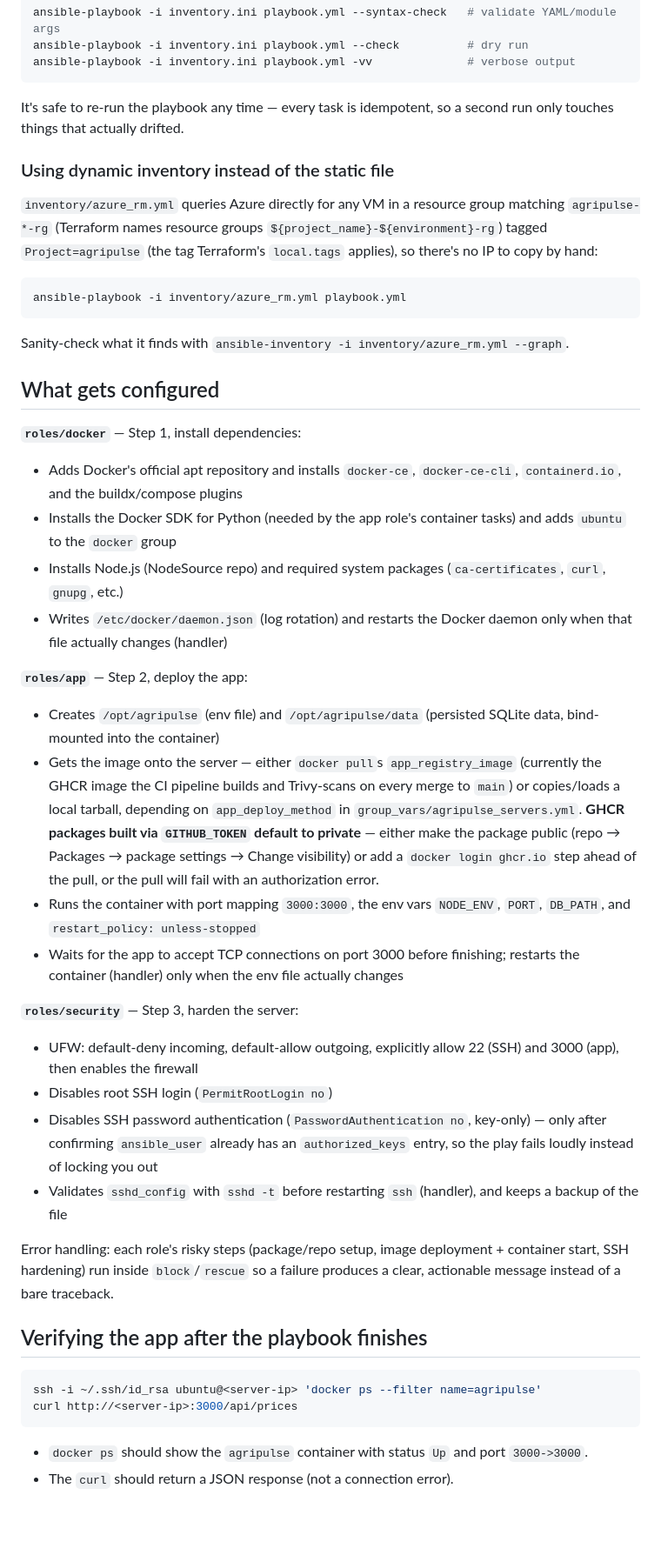
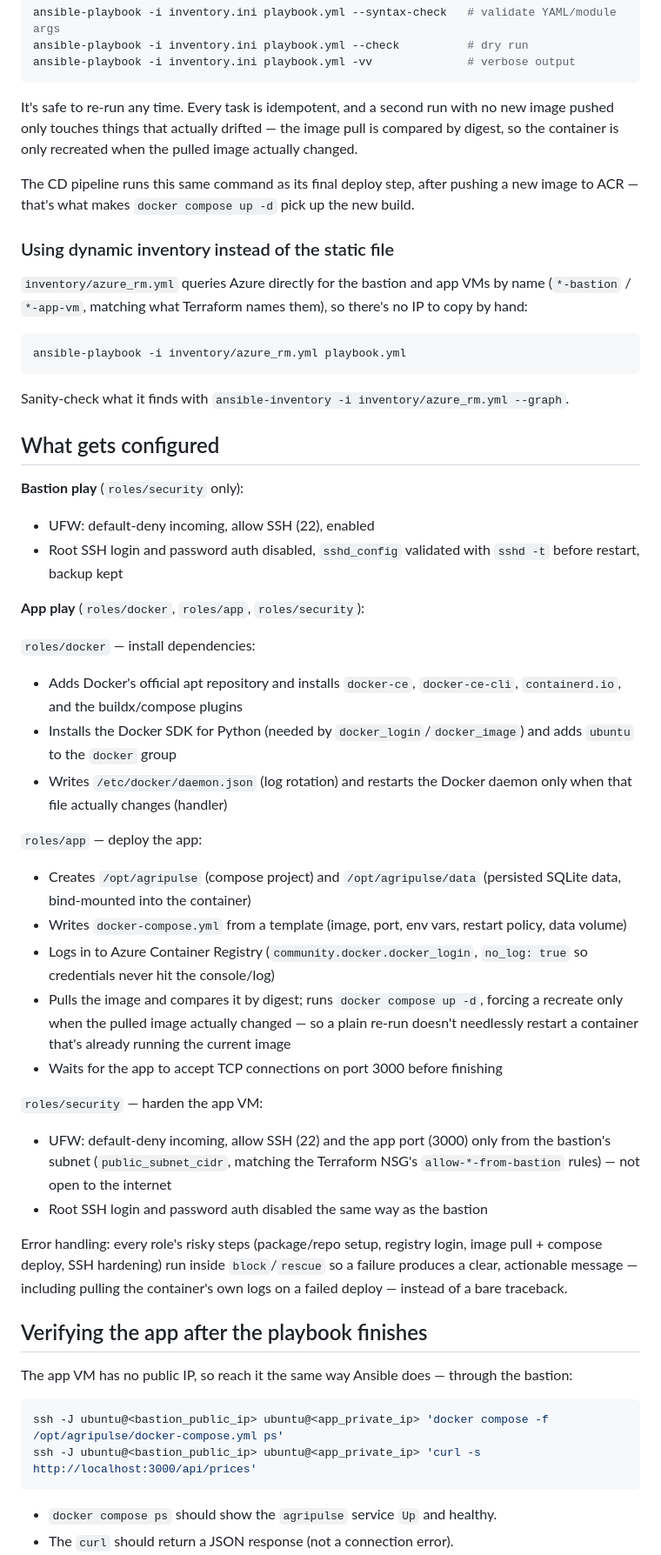
Before and after one commit to Larissanoella-05/DevOps, a Markdown page: ansible/README.md, the part around one of its changes. Shown at 87% size. Drawn GitHub-style; blank space fills up the shorter version.

Commit message:
docs(ansible): document the bastion + private app VM architecture

````diff
--- a/ansible/README.md
+++ b/ansible/README.md
@@ -60,15 +93,20 @@ ansible-playbook -i inventory.ini playbook.yml --check          # dry run
 ansible-playbook -i inventory.ini playbook.yml -vv              # verbose output
 ```
 
-It's safe to re-run the playbook any time — every task is idempotent, so a
-second run only touches things that actually drifted.
+It's safe to re-run any time. Every task is idempotent, and a second run
+with no new image pushed only touches things that actually drifted — the
+image pull is compared by digest, so the container is only recreated when
+the pulled image actually changed.
+
+The CD pipeline runs this same command as its final deploy step, after
+pushing a new image to ACR — that's what makes `docker compose up -d` pick
+up the new build.
 
 ### Using dynamic inventory instead of the static file
 
-`inventory/azure_rm.yml` queries Azure directly for any VM in a resource
-group matching `agripulse-*-rg` (Terraform names resource groups
-`${project_name}-${environment}-rg`) tagged `Project=agripulse` (the tag
-Terraform's `local.tags` applies), so there's no IP to copy by hand:
+`inventory/azure_rm.yml` queries Azure directly for the bastion and app VMs
+by name (`*-bastion` / `*-app-vm`, matching what Terraform names them), so
+there's no IP to copy by hand:
 
 ```bash
 ansible-playbook -i inventory/azure_rm.yml playbook.yml
@@ -78,55 +116,54 @@ Sanity-check what it finds with `ansible-inventory -i inventory/azure_rm.yml --g
 
 ## What gets configured
 
-**`roles/docker`** — Step 1, install dependencies:
+**Bastion play** (`roles/security` only):
+- UFW: default-deny incoming, allow SSH (22), enabled
+- Root SSH login and password auth disabled, `sshd_config` validated with
+  `sshd -t` before restart, backup kept
+
+**App play** (`roles/docker`, `roles/app`, `roles/security`):
+
+`roles/docker` — install dependencies:
 - Adds Docker's official apt repository and installs `docker-ce`,
   `docker-ce-cli`, `containerd.io`, and the buildx/compose plugins
-- Installs the Docker SDK for Python (needed by the app role's container
-  tasks) and adds `ubuntu` to the `docker` group
-- Installs Node.js (NodeSource repo) and required system packages
-  (`ca-certificates`, `curl`, `gnupg`, etc.)
+- Installs the Docker SDK for Python (needed by `docker_login`/`docker_image`)
+  and adds `ubuntu` to the `docker` group
 - Writes `/etc/docker/daemon.json` (log rotation) and restarts the Docker
   daemon only when that file actually changes (handler)
 
-**`roles/app`** — Step 2, deploy the app:
-- Creates `/opt/agripulse` (env file) and `/opt/agripulse/data` (persisted
-  SQLite data, bind-mounted into the container)
-- Gets the image onto the server — either `docker pull`s
-  `app_registry_image` (currently the GHCR image the CI pipeline builds and
-  Trivy-scans on every merge to `main`) or copies/loads a local tarball,
-  depending on `app_deploy_method` in `group_vars/agripulse_servers.yml`.
-  **GHCR packages built via `GITHUB_TOKEN` default to private** — either make
-  the package public (repo → Packages → package settings → Change
-  visibility) or add a `docker login ghcr.io` step ahead of the pull, or the
-  pull will fail with an authorization error.
-- Runs the container with port mapping `3000:3000`, the env vars
-  `NODE_ENV`, `PORT`, `DB_PATH`, and `restart_policy: unless-stopped`
-- Waits for the app to accept TCP connections on port 3000 before
-  finishing; restarts the container (handler) only when the env file
-  actually changes
+`roles/app` — deploy the app:
+- Creates `/opt/agripulse` (compose project) and `/opt/agripulse/data`
+  (persisted SQLite data, bind-mounted into the container)
+- Writes `docker-compose.yml` from a template (image, port, env vars,
+  restart policy, data volume)
+- Logs in to Azure Container Registry (`community.docker.docker_login`,
+  `no_log: true` so credentials never hit the console/log)
+- Pulls the image and compares it by digest; runs `docker compose up -d`,
+  forcing a recreate only when the pulled image actually changed — so a
+  plain re-run doesn't needlessly restart a container that's already
+  running the current image
+- Waits for the app to accept TCP connections on port 3000 before finishing
 
-**`roles/security`** — Step 3, harden the server:
-- UFW: default-deny incoming, default-allow outgoing, explicitly allow
-  22 (SSH) and 3000 (app), then enables the firewall
-- Disables root SSH login (`PermitRootLogin no`)
-- Disables SSH password authentication (`PasswordAuthentication no`,
-  key-only) — only after confirming `ansible_user` already has an
-  `authorized_keys` entry, so the play fails loudly instead of locking
-  you out
-- Validates `sshd_config` with `sshd -t` before restarting `ssh`
-  (handler), and keeps a backup of the file
+`roles/security` — harden the app VM:
+- UFW: default-deny incoming, allow SSH (22) and the app port (3000) only
+  from the bastion's subnet (`public_subnet_cidr`, matching the Terraform
+  NSG's `allow-*-from-bastion` rules) — not open to the internet
+- Root SSH login and password auth disabled the same way as the bastion
 
-Error handling: each role's risky steps (package/repo setup, image
-deployment + container start, SSH hardening) run inside `block`/`rescue` so
-a failure produces a clear, actionable message instead of a bare traceback.
+Error handling: every role's risky steps (package/repo setup, registry
+login, image pull + compose deploy, SSH hardening) run inside `block`/`rescue`
+so a failure produces a clear, actionable message — including pulling the
+container's own logs on a failed deploy — instead of a bare traceback.
 
 ## Verifying the app after the playbook finishes
 
+The app VM has no public IP, so reach it the same way Ansible does — through
+the bastion:
+
 ```bash
-ssh -i ~/.ssh/id_rsa ubuntu@<server-ip> 'docker ps --filter name=agripulse'
-curl http://<server-ip>:3000/api/prices
+ssh -J ubuntu@<bastion_public_ip> ubuntu@<app_private_ip> 'docker compose -f /opt/agripulse/docker-compose.yml ps'
+ssh -J ubuntu@<bastion_public_ip> ubuntu@<app_private_ip> 'curl -s http://localhost:3000/api/prices'
 ```
 
-- `docker ps` should show the `agripulse` container with status `Up` and
-  port `3000->3000`.
+- `docker compose ps` should show the `agripulse` service `Up` and healthy.
 - The `curl` should return a JSON response (not a connection error).
````
Also changed, not shown: other parts of ansible/README.md (+64 -20 lines).
